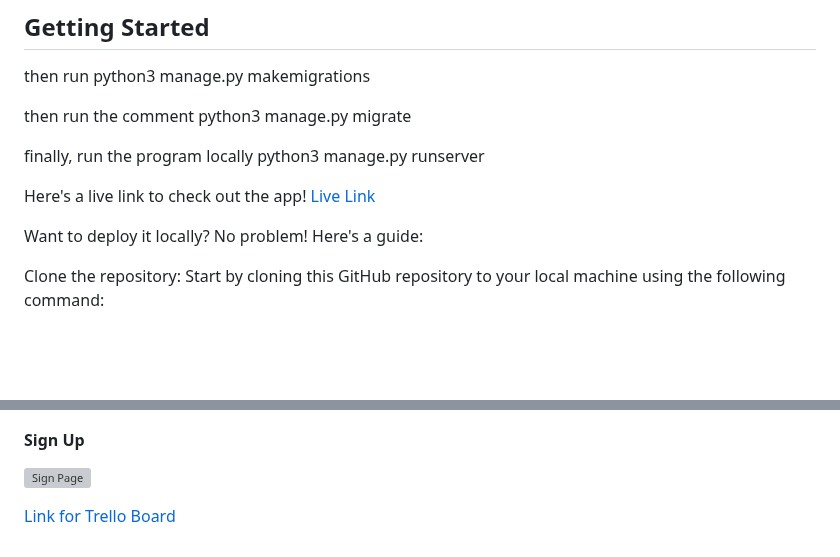
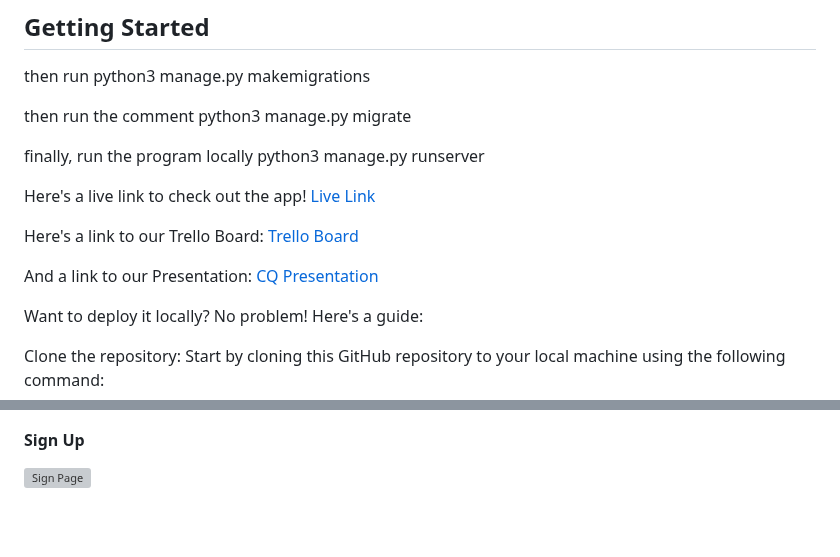
Before and after one commit to andrewsegovia00/CuisineQuest, a Markdown page: README.md, 2 parts joined by grey strips. GitHub-like rendering; blank space fills up the shorter version; grey boxes are pictures that could not be loaded.

```diff
--- a/README.md
+++ b/README.md
@@ -19,6 +19,10 @@ finally, run the program locally
 python3 manage.py runserver
 
 Here's a live link to check out the app! [Live Link](https://cuisine-quest-app-72c4b2078ce8.herokuapp.com/)
+
+Here's a link to our Trello Board: [Trello Board](https://trello.com/b/GEMaqcaK/flight-tracker-app)
+
+And a link to our Presentation: [CQ Presentation](https://docs.google.com/presentation/d/1WfC8VgTBY0pQOlEFjcsf_ahRLroUgU2QxTImZARp6ww/edit?usp=sharing)
 
 Want to deploy it locally? No problem! Here's a guide:
 
@@ -85,5 +89,3 @@ Explore and Enjoy: Now you're all set to explore Cuisine Quest's features and en
 
 #### Sign Up
 ![Sign Page](/main_app/static/assets/SignUp.png)
-
-[Link for Trello Board](https://trello.com/b/GEMaqcaK/flight-tracker-app)
```
